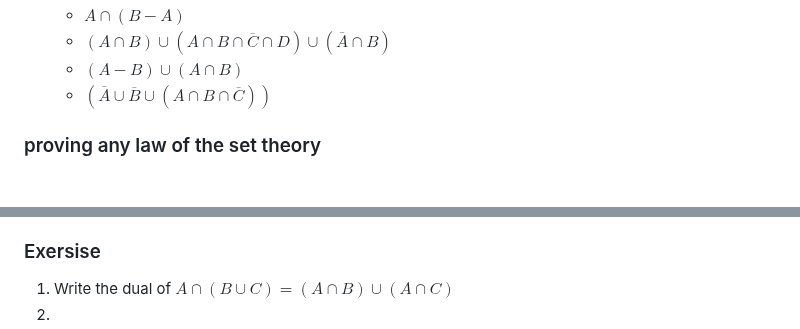
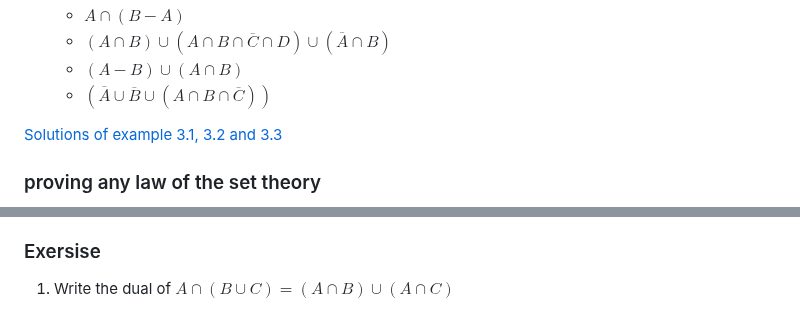
Before and after one commit to GitKaran4723/discreteStructure, a Markdown page: notes/UNIT I/Laws of Set Theory.md, 2 parts joined by grey strips. GitHub-like rendering; blank space fills up the shorter version.

Commit message:
notes update

```diff
--- a/notes/UNIT I/Laws of Set Theory.md
+++ b/notes/UNIT I/Laws of Set Theory.md
@@ -56,6 +56,8 @@ These laws form the foundation of set theory and are used extensively in various
    - $(A \cap B) \cup (A \cap B \cap \overline{C} \cap D) \cup ( \overline{A} \cap B)$
    - $(A - B) \cup (A \cap B)$
    - $(\overline{A} \cup \overline{B} \cup (A \cap B \cap \overline{C}))$
+
+[Solutions of example 3.1, 3.2 and 3.3](https://youtu.be/YB4vDSC-I4o)
 
 ### proving any law of the set theory
 1. By using **basic set theory principles**
@@ -127,4 +129,3 @@ This proves the identity using basic set theory principles.
 
 ### Exersise
 1. Write the dual of $A \cap (B \cup C) = (A \cap B) \cup (A \cap C)$
-2.
```
